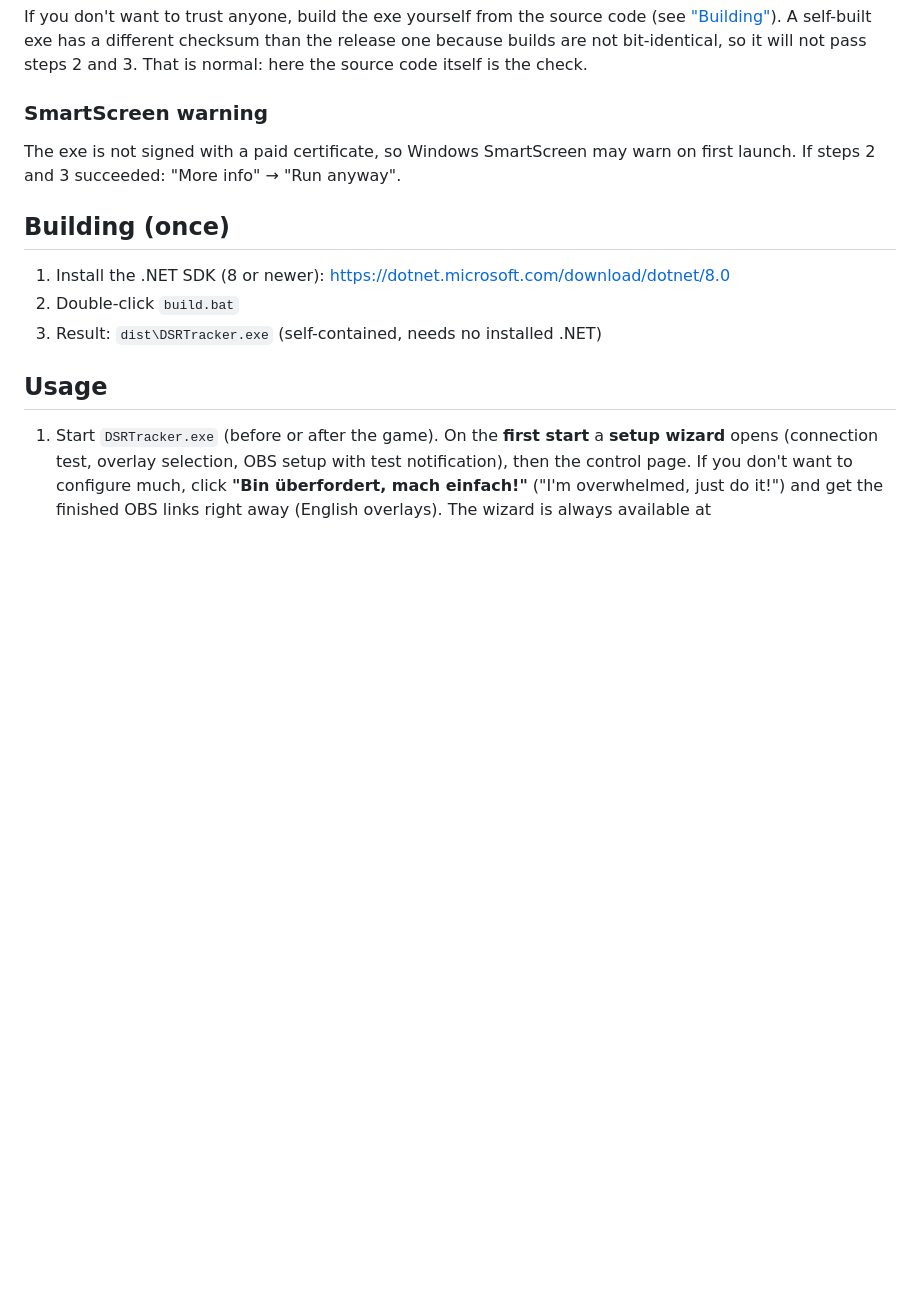
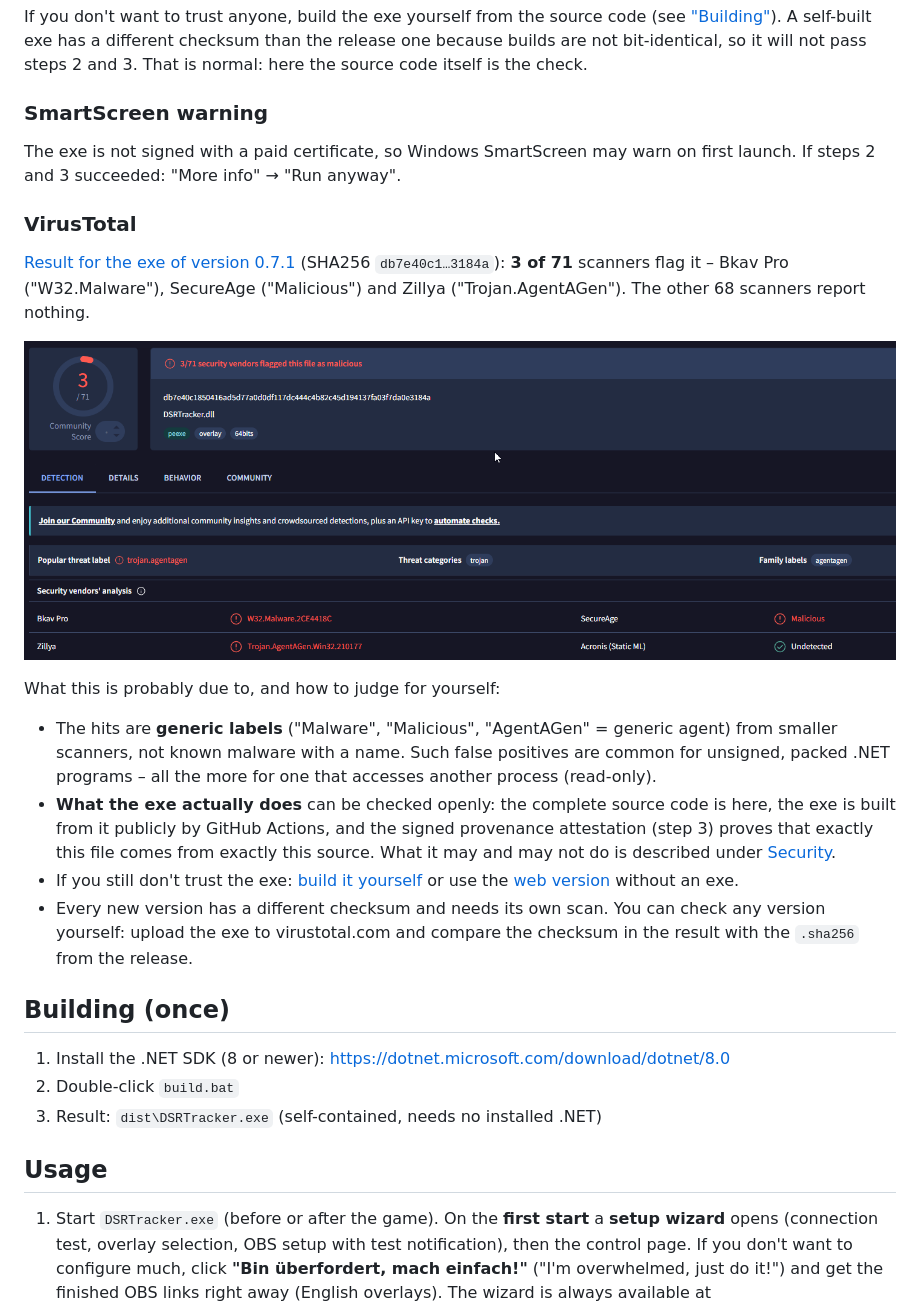
Before and after one commit to spidy666/DSRtracker, a Markdown page: README.en.md, the part around the change. Drawn GitHub-style; pictures changed too: docs/screenshots/virustotal-exe.png (added); blank space fills up the shorter version.

```diff
--- a/README.en.md
+++ b/README.en.md
@@ -141,6 +141,19 @@ If you don't want to trust anyone, build the exe yourself from the source code (
 
 The exe is not signed with a paid certificate, so Windows SmartScreen may warn on first launch. If steps 2 and 3 succeeded: "More info" → "Run anyway".
 
+### VirusTotal
+
+[Result for the exe of version 0.7.1](https://www.virustotal.com/gui/file/db7e40c1850416ad5d77a0d0df117dc444c4b82c45d194137fa03f7da0e3184a) (SHA256 `db7e40c1…3184a`): **3 of 71** scanners flag it – Bkav Pro ("W32.Malware"), SecureAge ("Malicious") and Zillya ("Trojan.AgentAGen"). The other 68 scanners report nothing.
+
+![VirusTotal: DSRTracker.exe 0.7.1, 3/71](docs/screenshots/virustotal-exe.png)
+
+What this is probably due to, and how to judge for yourself:
+
+- The hits are **generic labels** ("Malware", "Malicious", "AgentAGen" = generic agent) from smaller scanners, not known malware with a name. Such false positives are common for unsigned, packed .NET programs – all the more for one that accesses another process (read-only).
+- **What the exe actually does** can be checked openly: the complete source code is here, the exe is built from it publicly by GitHub Actions, and the signed provenance attestation (step 3) proves that exactly this file comes from exactly this source. What it may and may not do is described under [Security](#security).
+- If you still don't trust the exe: [build it yourself](#alternative-build-it-yourself) or use the [web version](#web-version-without-exe) without an exe.
+- Every new version has a different checksum and needs its own scan. You can check any version yourself: upload the exe to virustotal.com and compare the checksum in the result with the `.sha256` from the release.
+
 ## Building (once)
 
 1. Install the .NET SDK (8 or newer): https://dotnet.microsoft.com/download/dotnet/8.0
```
Also changed, not shown: README.md (+13 -0 lines).
